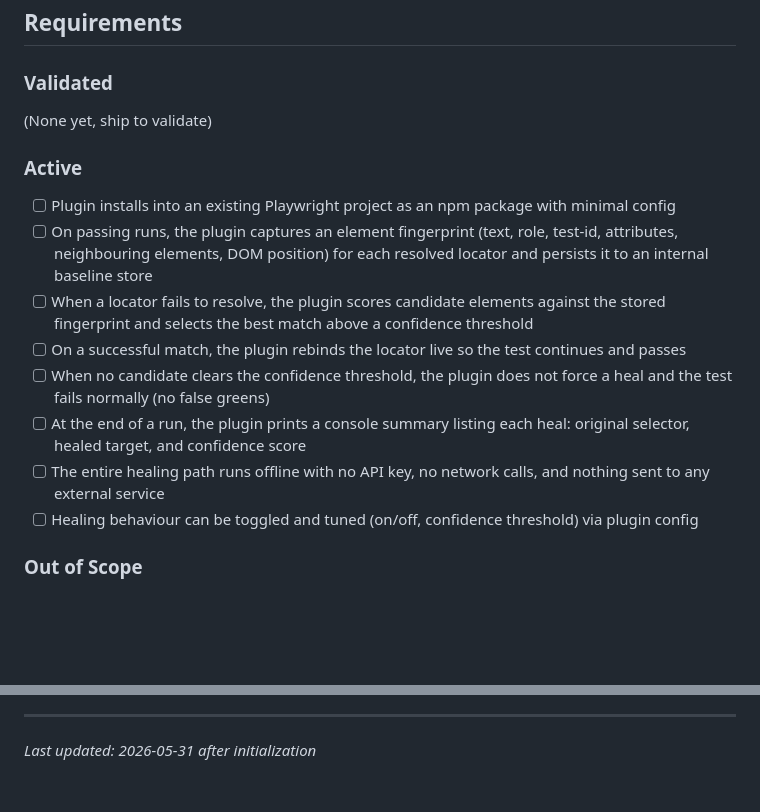
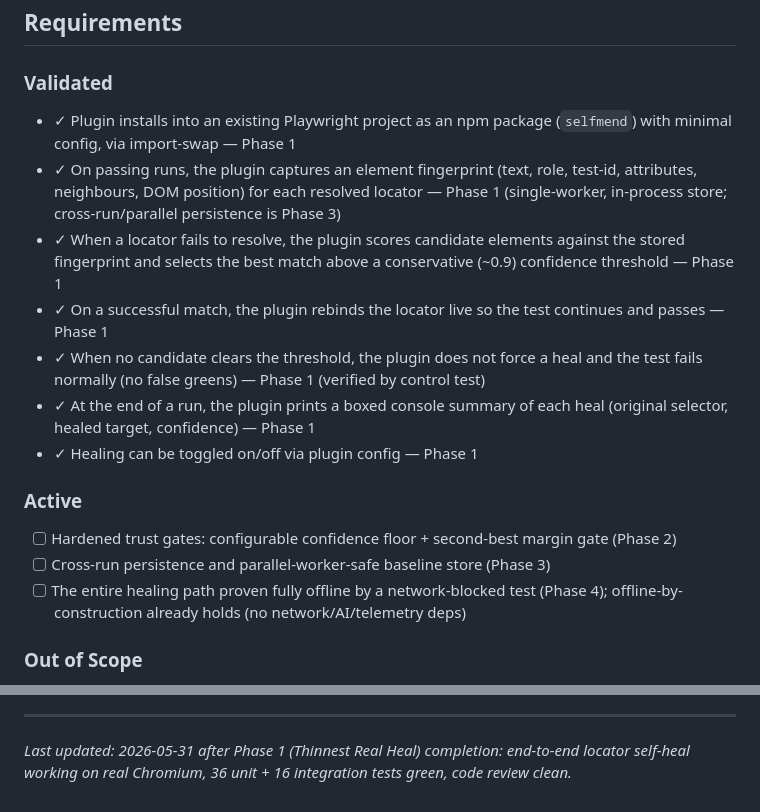
Before and after one commit to BilalEjaz/selfmend, a Markdown page: .planning/PROJECT.md, 2 parts joined by grey strips. Rendered like a GitHub page; blank space fills up the shorter version.

Commit message:
docs(phase-01): complete phase execution (verified + review clean)

```diff
--- a/.planning/PROJECT.md
+++ b/.planning/PROJECT.md
@@ -16,20 +16,23 @@ When a test fails only because a selector changed (not because the app is actual
 
 <!-- Shipped and confirmed valuable. -->
 
-(None yet, ship to validate)
+<!-- Validated in Phase 1 (Thinnest Real Heal), verified 2026-05-31. -->
+
+- ✓ Plugin installs into an existing Playwright project as an npm package (`selfmend`) with minimal config, via import-swap — Phase 1
+- ✓ On passing runs, the plugin captures an element fingerprint (text, role, test-id, attributes, neighbours, DOM position) for each resolved locator — Phase 1 (single-worker, in-process store; cross-run/parallel persistence is Phase 3)
+- ✓ When a locator fails to resolve, the plugin scores candidate elements against the stored fingerprint and selects the best match above a conservative (~0.9) confidence threshold — Phase 1
+- ✓ On a successful match, the plugin rebinds the locator live so the test continues and passes — Phase 1
+- ✓ When no candidate clears the threshold, the plugin does not force a heal and the test fails normally (no false greens) — Phase 1 (verified by control test)
+- ✓ At the end of a run, the plugin prints a boxed console summary of each heal (original selector, healed target, confidence) — Phase 1
+- ✓ Healing can be toggled on/off via plugin config — Phase 1
 
 ### Active
 
 <!-- Current scope. Building toward these. v1 = locator healing only. -->
 
-- [ ] Plugin installs into an existing Playwright project as an npm package with minimal config
-- [ ] On passing runs, the plugin captures an element fingerprint (text, role, test-id, attributes, neighbouring elements, DOM position) for each resolved locator and persists it to an internal baseline store
-- [ ] When a locator fails to resolve, the plugin scores candidate elements against the stored fingerprint and selects the best match above a confidence threshold
-- [ ] On a successful match, the plugin rebinds the locator live so the test continues and passes
-- [ ] When no candidate clears the confidence threshold, the plugin does not force a heal and the test fails normally (no false greens)
-- [ ] At the end of a run, the plugin prints a console summary listing each heal: original selector, healed target, and confidence score
-- [ ] The entire healing path runs offline with no API key, no network calls, and nothing sent to any external service
-- [ ] Healing behaviour can be toggled and tuned (on/off, confidence threshold) via plugin config
+- [ ] Hardened trust gates: configurable confidence floor + second-best margin gate (Phase 2)
+- [ ] Cross-run persistence and parallel-worker-safe baseline store (Phase 3)
+- [ ] The entire healing path proven fully offline by a network-blocked test (Phase 4); offline-by-construction already holds (no network/AI/telemetry deps)
 
 ### Out of Scope
 
@@ -89,4 +92,4 @@ This document evolves at phase transitions and milestone boundaries.
 4. Update Context with current state
 
 ---
-*Last updated: 2026-05-31 after initialization*
+*Last updated: 2026-05-31 after Phase 1 (Thinnest Real Heal) completion: end-to-end locator self-heal working on real Chromium, 36 unit + 16 integration tests green, code review clean.*
```
Also changed, not shown: .planning/STATE.md (+10 -10 lines), 1 other file.
